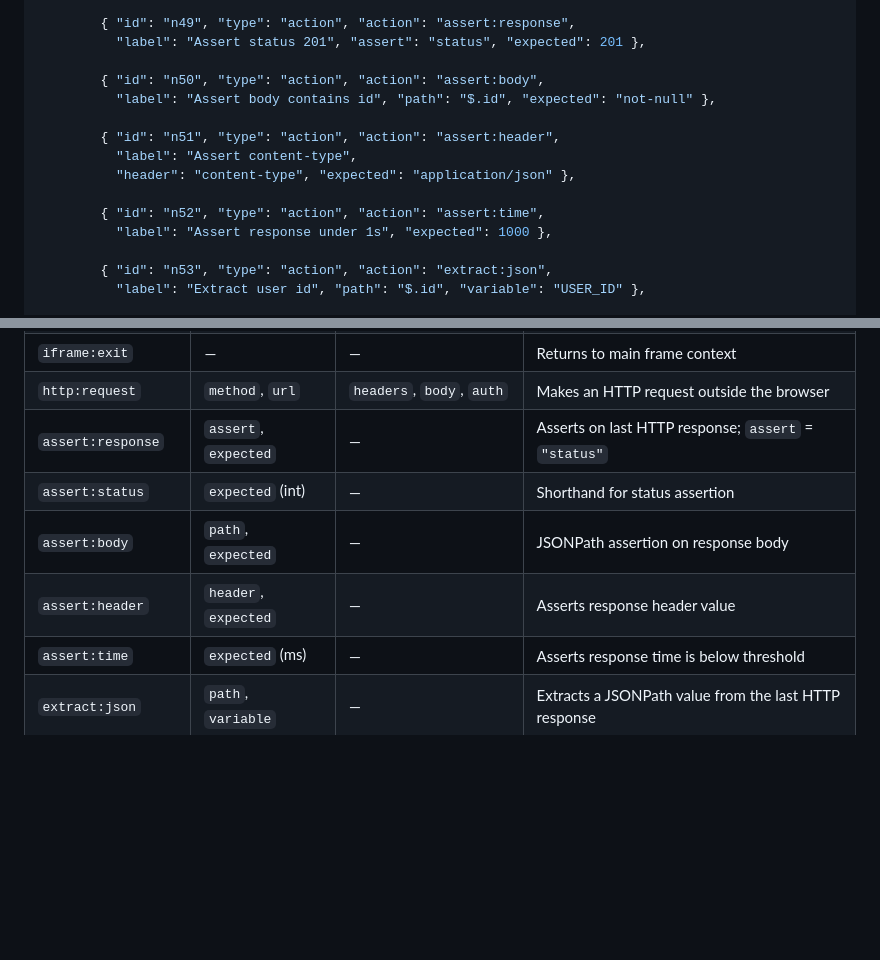
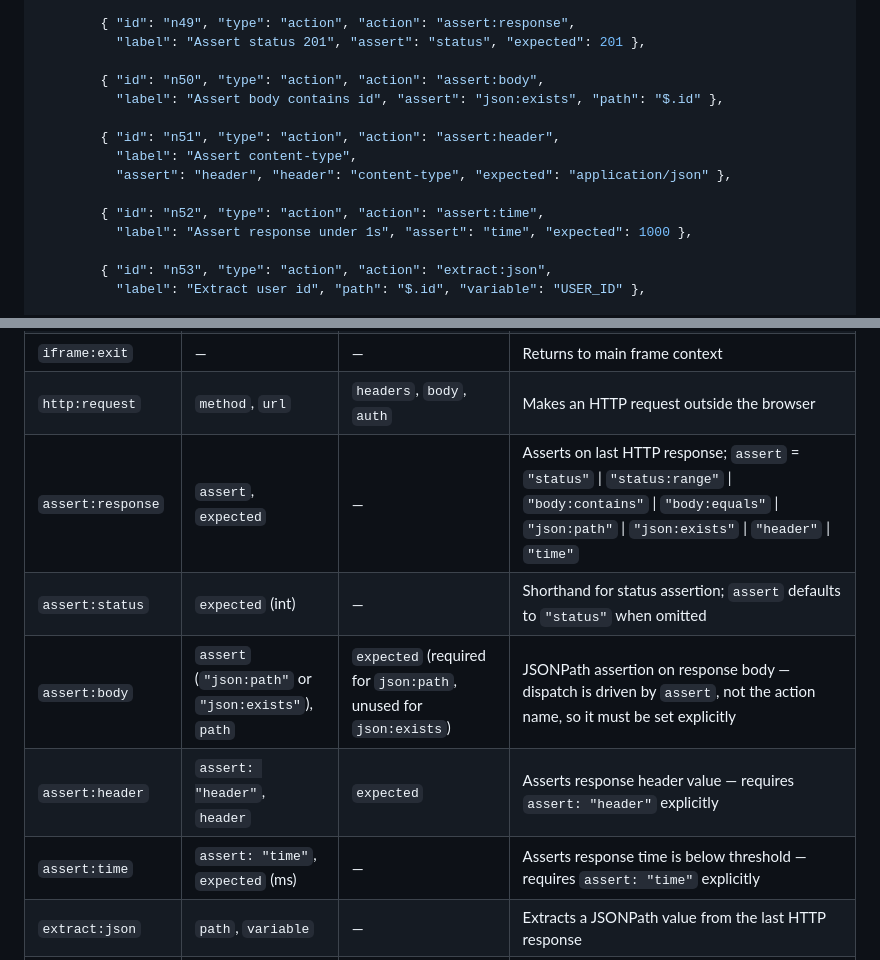
Before and after one commit to TechBuiltBySharan/ghostrun, a Markdown page: REFERENCE.md, 2 parts joined by grey strips. Drawn GitHub-style; blank space fills up the shorter version.

Commit message:
docs: fix assert:body/header/time examples missing required assert field
Found while building a real flow to test GhostRun against a live Atlas
Razorpay simulation: assert:body/assert:header/assert:time all dispatch
through executeApiAssert() keyed on node.assert (defaulting to "status"
when absent), not on the outer action name. The documented examples
for assert:body and assert:time omitted assert entirely and
assert:header omitted it too, so following the docs literally produces
"Expected status NaN, got 200" - the runtime treats "not-null"/header
values/timing thresholds as an expected status code.

Co-Authored-By: Claude Sonnet 5 <noreply@anthropic.com>

```diff
--- a/REFERENCE.md
+++ b/REFERENCE.md
@@ -392,14 +392,14 @@ The example below shows all supported action types:
           "label": "Assert status 201", "assert": "status", "expected": 201 },
 
         { "id": "n50", "type": "action", "action": "assert:body",
-          "label": "Assert body contains id", "path": "$.id", "expected": "not-null" },
+          "label": "Assert body contains id", "assert": "json:exists", "path": "$.id" },
 
         { "id": "n51", "type": "action", "action": "assert:header",
           "label": "Assert content-type",
-          "header": "content-type", "expected": "application/json" },
+          "assert": "header", "header": "content-type", "expected": "application/json" },
 
         { "id": "n52", "type": "action", "action": "assert:time",
-          "label": "Assert response under 1s", "expected": 1000 },
+          "label": "Assert response under 1s", "assert": "time", "expected": 1000 },
 
         { "id": "n53", "type": "action", "action": "extract:json",
           "label": "Extract user id", "path": "$.id", "variable": "USER_ID" },
@@ -468,11 +468,11 @@ The example below shows all supported action types:
 | `iframe:enter` | `selector` | — | Switches action context into an iframe |
 | `iframe:exit` | — | — | Returns to main frame context |
 | `http:request` | `method`, `url` | `headers`, `body`, `auth` | Makes an HTTP request outside the browser |
-| `assert:response` | `assert`, `expected` | — | Asserts on last HTTP response; `assert` = `"status"` |
-| `assert:status` | `expected` (int) | — | Shorthand for status assertion |
-| `assert:body` | `path`, `expected` | — | JSONPath assertion on response body |
-| `assert:header` | `header`, `expected` | — | Asserts response header value |
-| `assert:time` | `expected` (ms) | — | Asserts response time is below threshold |
+| `assert:response` | `assert`, `expected` | — | Asserts on last HTTP response; `assert` = `"status"` \| `"status:range"` \| `"body:contains"` \| `"body:equals"` \| `"json:path"` \| `"json:exists"` \| `"header"` \| `"time"` |
+| `assert:status` | `expected` (int) | — | Shorthand for status assertion; `assert` defaults to `"status"` when omitted |
+| `assert:body` | `assert` (`"json:path"` or `"json:exists"`), `path` | `expected` (required for `json:path`, unused for `json:exists`) | JSONPath assertion on response body — dispatch is driven by `assert`, not the action name, so it must be set explicitly |
+| `assert:header` | `assert: "header"`, `header` | `expected` | Asserts response header value — requires `assert: "header"` explicitly |
+| `assert:time` | `assert: "time"`, `expected` (ms) | — | Asserts response time is below threshold — requires `assert: "time"` explicitly |
 | `extract:json` | `path`, `variable` | — | Extracts a JSONPath value from the last HTTP response |
 | `set:variable` | `variable`, `value` | — | Sets a flow variable at runtime |
 | `env:switch` | `environment` | — | Switches to a named environment mid-flow |
```
